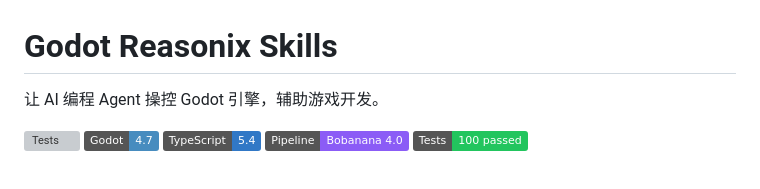
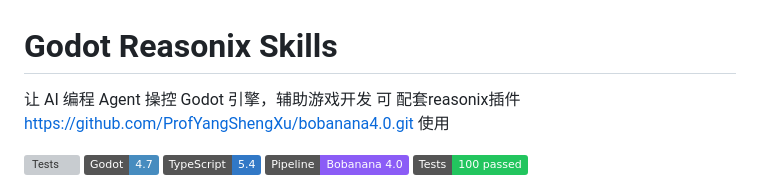
Before and after one commit to ProfYangShengXu/godot-reasonix-skills, a Markdown page: README.md, the part around the change. GitHub-like rendering; badges without logos; grey boxes are pictures that could not be loaded.

Commit message:
Enhance README with plugin details and link
Add plugin information and repository link to README.

```diff
--- a/README.md
+++ b/README.md
@@ -1,6 +1,8 @@
 # Godot Reasonix Skills
 
-让 AI 编程 Agent 操控 Godot 引擎，辅助游戏开发。
+让 AI 编程 Agent 操控 Godot 引擎，辅助游戏开发
+可 配套reasonix插件
+https://github.com/ProfYangShengXu/bobanana4.0.git 使用
 
 [![Tests](https://github.com/ProfYangShengXu/godot-reasonix-skills/actions/workflows/test.yml/badge.svg)](https://github.com/ProfYangShengXu/godot-reasonix-skills/actions/workflows/test.yml)
 ![Godot](https://img.shields.io/badge/Godot-4.7-478cbf?logo=godot-engine&logoColor=white)
```
